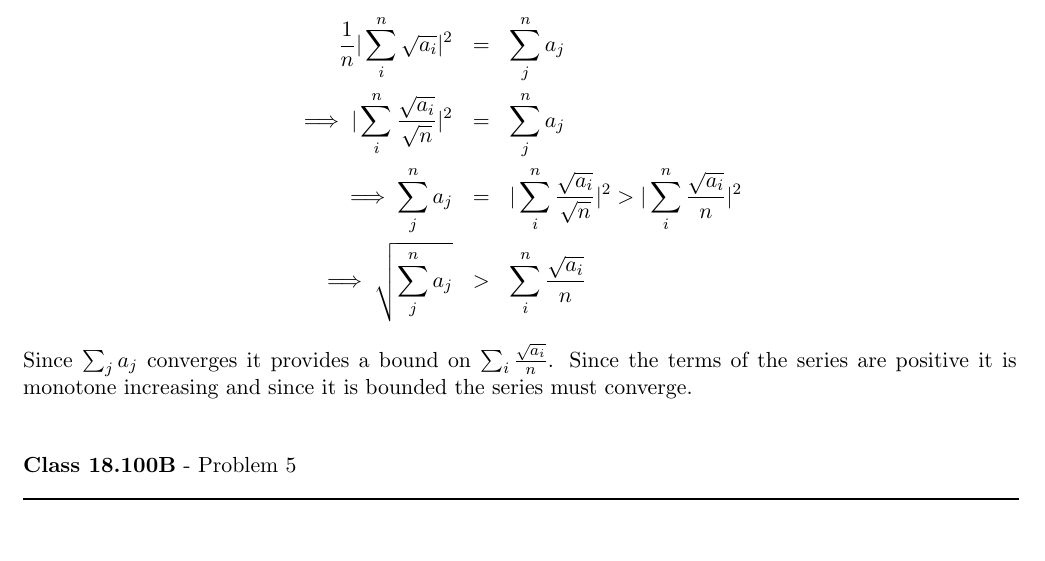
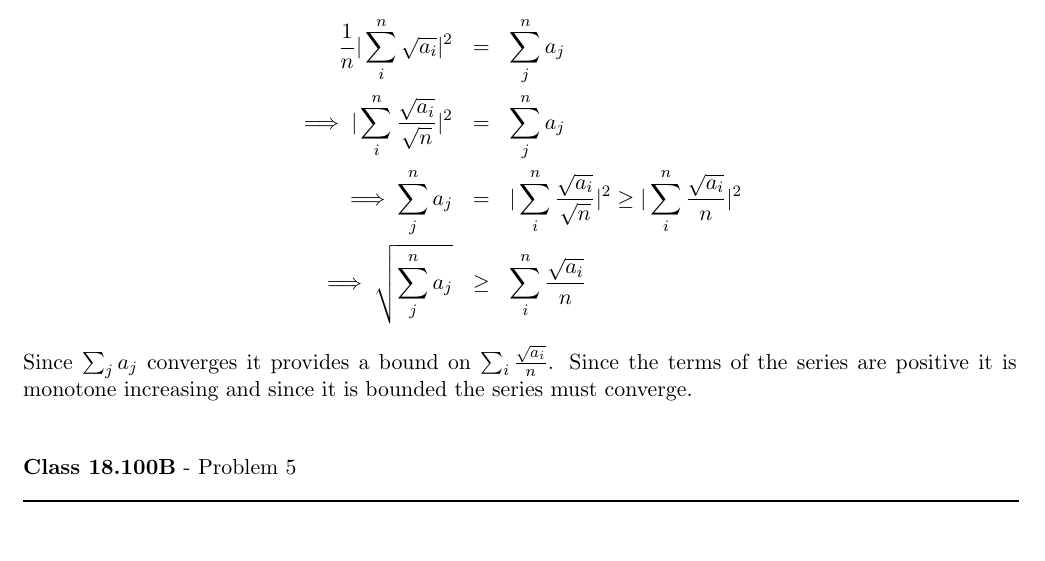
Before and after one commit to documentHouse/RealAnalysisAssignment6, a LaTeX problem sheet (Assignment6.tex): part of page 4 of 4, cut so that both start at the same text. Compiled offline with LaTeX, dvips and Ghostscript.

Commit message:
Minor update to problem 4

```diff
--- a/Assignment6.tex
+++ b/Assignment6.tex
@@ -148,8 +148,8 @@ This allows us to derive
 \begin{eqnarray*}
  \frac{1}{n} | \sum_i^n \sqrt{a_i} |^2  &=& \sum_j^n a_j \\
  \implies  | \sum_i^n \frac{\sqrt{a_i}}{\sqrt{n}} |^2  &=& \sum_j^n a_j \\
- \implies \sum_j^n a_j &=& | \sum_i^n \frac{\sqrt{a_i}}{\sqrt{n}} |^2  >  | \sum_i^n \frac{\sqrt{a_i}}{n} |^2 \\
- \implies \sqrt{\sum_j^n a_j} &>& \sum_i^n \frac{\sqrt{a_i}}{n}
+ \implies \sum_j^n a_j &=& | \sum_i^n \frac{\sqrt{a_i}}{\sqrt{n}} |^2  \ge  | \sum_i^n \frac{\sqrt{a_i}}{n} |^2 \\
+ \implies \sqrt{\sum_j^n a_j} &\ge& \sum_i^n \frac{\sqrt{a_i}}{n}
 \end{eqnarray*}
 
 \noindent Since $\sum_j a_j$ converges it provides a bound on $\sum_i \frac{\sqrt{a_i}}{n}$. Since the terms of the series are positive it is monotone increasing and since it is bounded the series must converge.
```
Also changed, not shown: Assignment6.tex (2 more changed lines).
